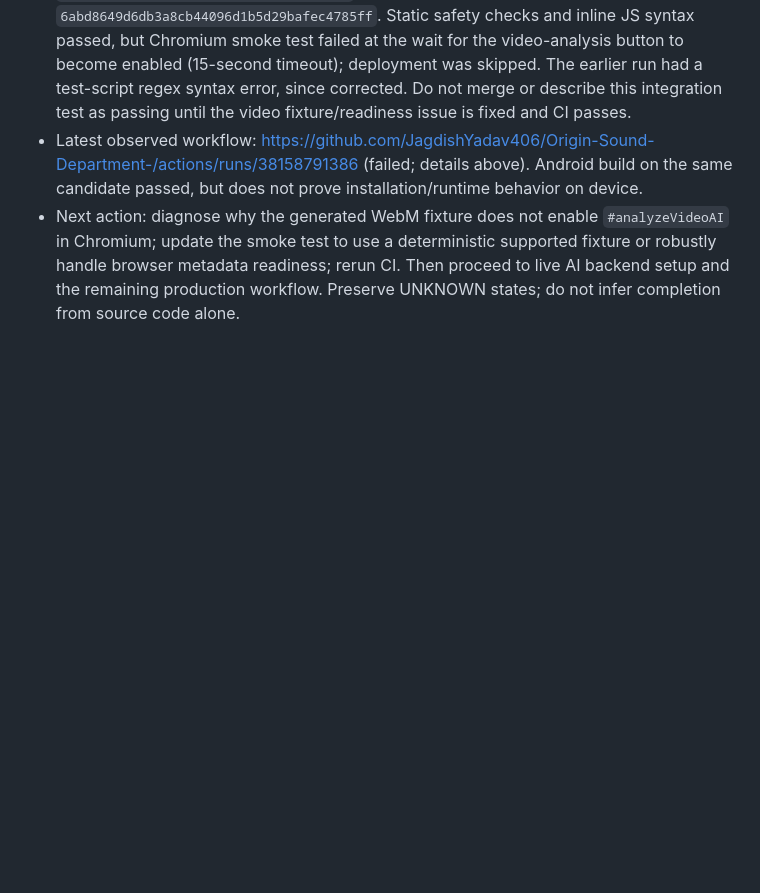
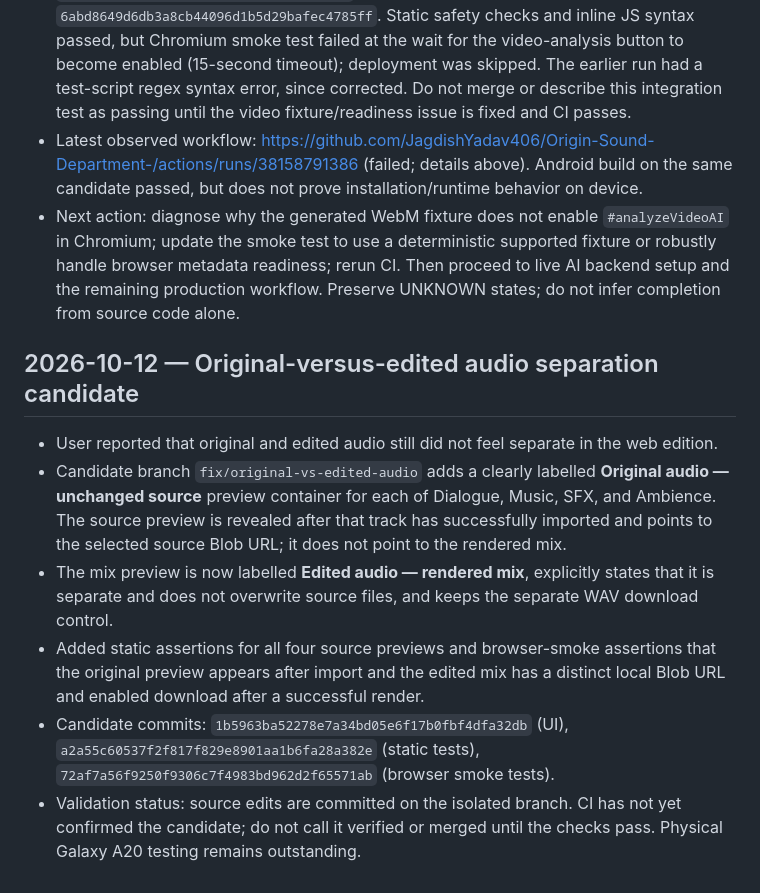
Before and after one commit to JagdishYadav406/Origin-Sound-Department-, a Markdown page: OSD_WEB_PROGRESS.md, the part around the change. Rendered like a GitHub page; blank space fills up the shorter version.

Commit message:
Record original and edited audio separation candidate

```diff
--- a/OSD_WEB_PROGRESS.md
+++ b/OSD_WEB_PROGRESS.md
@@ -128,3 +128,13 @@
 - AI frontend/backend contract test candidate PR #54: https://github.com/JagdishYadav406/Origin-Sound-Department-/pull/54 . Branch `test/osd-ai-frontend-backend-contract`, latest test commit `6abd8649d6db3a8cb44096d1b5d29bafec4785ff`. Static safety checks and inline JS syntax passed, but Chromium smoke test failed at the wait for the video-analysis button to become enabled (15-second timeout); deployment was skipped. The earlier run had a test-script regex syntax error, since corrected. Do not merge or describe this integration test as passing until the video fixture/readiness issue is fixed and CI passes.
 - Latest observed workflow: https://github.com/JagdishYadav406/Origin-Sound-Department-/actions/runs/38158791386 (failed; details above). Android build on the same candidate passed, but does not prove installation/runtime behavior on device.
 - Next action: diagnose why the generated WebM fixture does not enable `#analyzeVideoAI` in Chromium; update the smoke test to use a deterministic supported fixture or robustly handle browser metadata readiness; rerun CI. Then proceed to live AI backend setup and the remaining production workflow. Preserve UNKNOWN states; do not infer completion from source code alone.
+
+
+## 2026-10-12 — Original-versus-edited audio separation candidate
+
+- User reported that original and edited audio still did not feel separate in the web edition.
+- Candidate branch `fix/original-vs-edited-audio` adds a clearly labelled **Original audio — unchanged source** preview container for each of Dialogue, Music, SFX, and Ambience. The source preview is revealed after that track has successfully imported and points to the selected source Blob URL; it does not point to the rendered mix.
+- The mix preview is now labelled **Edited audio — rendered mix**, explicitly states that it is separate and does not overwrite source files, and keeps the separate WAV download control.
+- Added static assertions for all four source previews and browser-smoke assertions that the original preview appears after import and the edited mix has a distinct local Blob URL and enabled download after a successful render.
+- Candidate commits: `1b5963ba52278e7a34bd05e6f17b0fbf4dfa32db` (UI), `a2a55c60537f2f817f829e8901aa1b6fa28a382e` (static tests), `72af7a56f9250f9306c7f4983bd962d2f65571ab` (browser smoke tests).
+- Validation status: source edits are committed on the isolated branch. CI has not yet confirmed the candidate; do not call it verified or merged until the checks pass. Physical Galaxy A20 testing remains outstanding.
```
